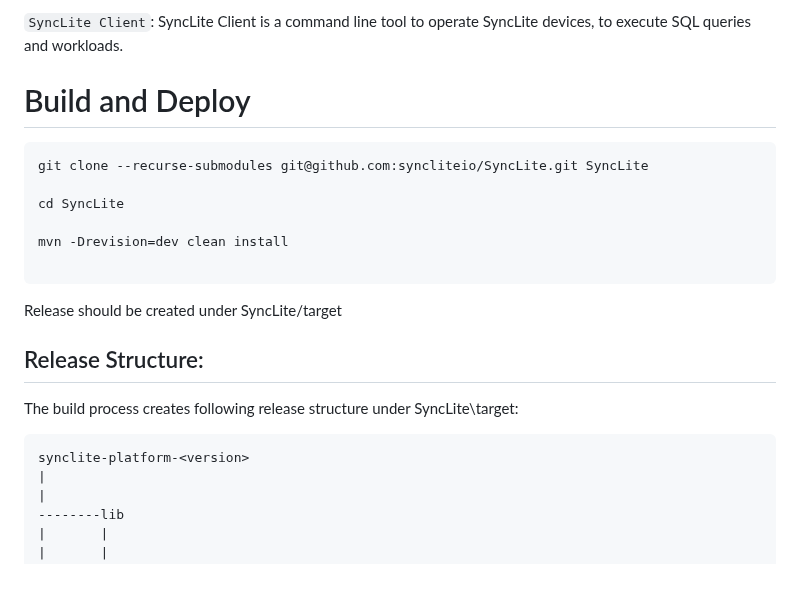
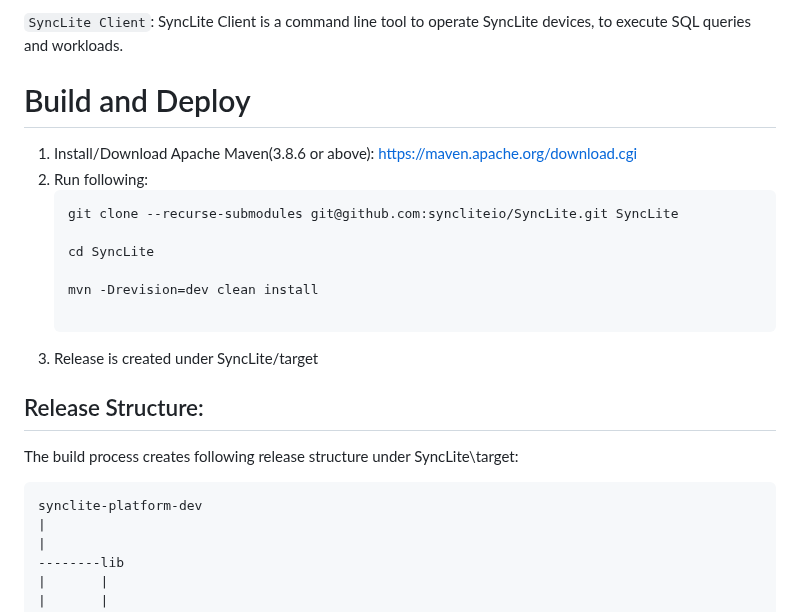
Before and after one commit to syncliteio/SyncLite, a Markdown page: README.md, the part around the change. Drawn GitHub-style; blank space fills up the shorter version.

````diff
--- a/README.md
+++ b/README.md
@@ -28,21 +28,23 @@ Website : https://www.synclite.io
 
 # Build and Deploy
 
-```
-git clone --recurse-submodules git@github.com:syncliteio/SyncLite.git SyncLite
+1. Install/Download Apache Maven(3.8.6 or above): https://maven.apache.org/download.cgi
+2. Run following:
+	```
+	git clone --recurse-submodules git@github.com:syncliteio/SyncLite.git SyncLite
 
-cd SyncLite
+	cd SyncLite
 
-mvn -Drevision=dev clean install
+	mvn -Drevision=dev clean install
 
-```
-Release should be created under SyncLite/target
+	```
+3. Release is created under SyncLite/target
 
 ## Release Structure:
 
 The build process creates following release structure under SyncLite\target:
 ```
-synclite-platform-<version>
+synclite-platform-dev
 |
 |
 --------lib
````
